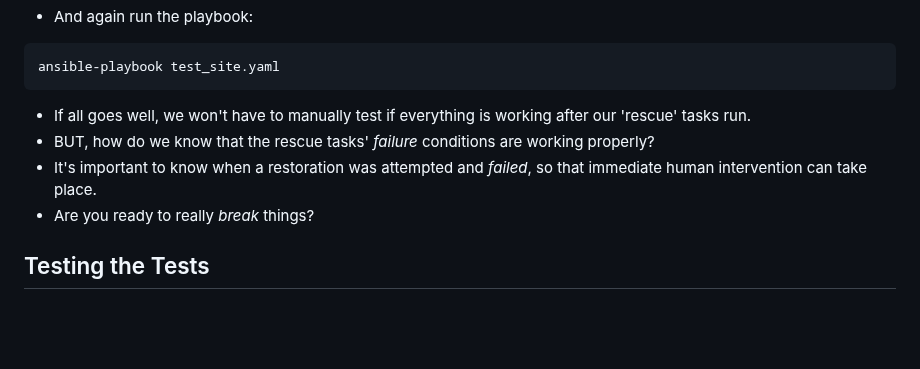
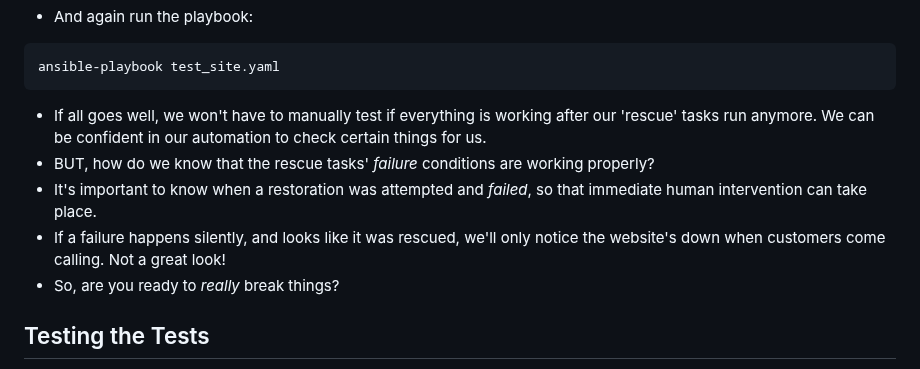
Before and after one commit to jacobemery/linux1-ansible-lab, a Markdown page: instructions/7_test_restore.md, the part around the change. Drawn GitHub-style; blank space fills up the shorter version.

````diff
--- a/instructions/7_test_restore.md
+++ b/instructions/7_test_restore.md
@@ -65,10 +65,11 @@ systemctl stop httpd
 ```
 ansible-playbook test_site.yaml
 ```
-* If all goes well, we won't have to manually test if everything is working after our 'rescue' tasks run.
+* If all goes well, we won't have to manually test if everything is working after our 'rescue' tasks run anymore. We can be confident in our automation to check certain things for us.
 * BUT, how do we know that the rescue tasks' <i>failure</i> conditions are working properly?
 * It's important to know when a restoration was attempted and <i>failed</i>, so that immediate human intervention can take place.
-* Are you ready to really <i>break</i> things?
+* If a failure happens silently, and looks like it was rescued, we'll only notice the website's down when customers come calling. Not a great look!
+* So, are you ready to <i>really</i> break things?
 ## Testing the Tests
 * Let's `uninstall httpd` completely, so as to prevent our tests from working, just to <i>simulate</i> a <b>catastrophic</b> crash of the site that requires immediate human intervention.
 ```
````
